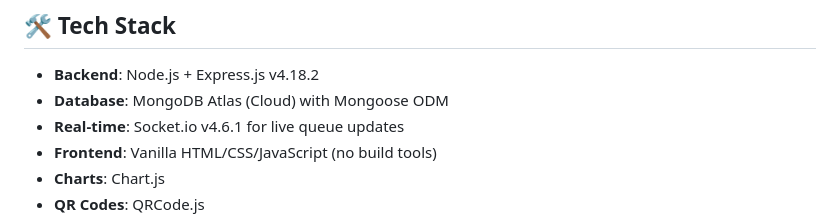
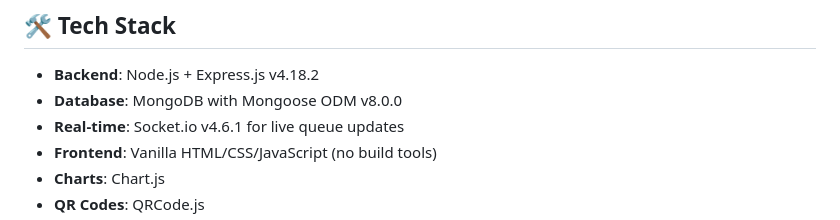
Before and after one commit to DMP-Indunil/MediQueue, a Markdown page: README.md, the part around the change. GitHub-like rendering.

Commit message:
Update README tech stack details

```diff
--- a/README.md
+++ b/README.md
@@ -30,7 +30,7 @@ A modern, contactless healthcare queue management system built with Node.js, Exp
 ## 🛠️ Tech Stack
 
 - **Backend**: Node.js + Express.js v4.18.2
-- **Database**: MongoDB Atlas (Cloud) with Mongoose ODM
+- **Database**: MongoDB with Mongoose ODM v8.0.0
 - **Real-time**: Socket.io v4.6.1 for live queue updates
 - **Frontend**: Vanilla HTML/CSS/JavaScript (no build tools)
 - **Charts**: Chart.js
```
